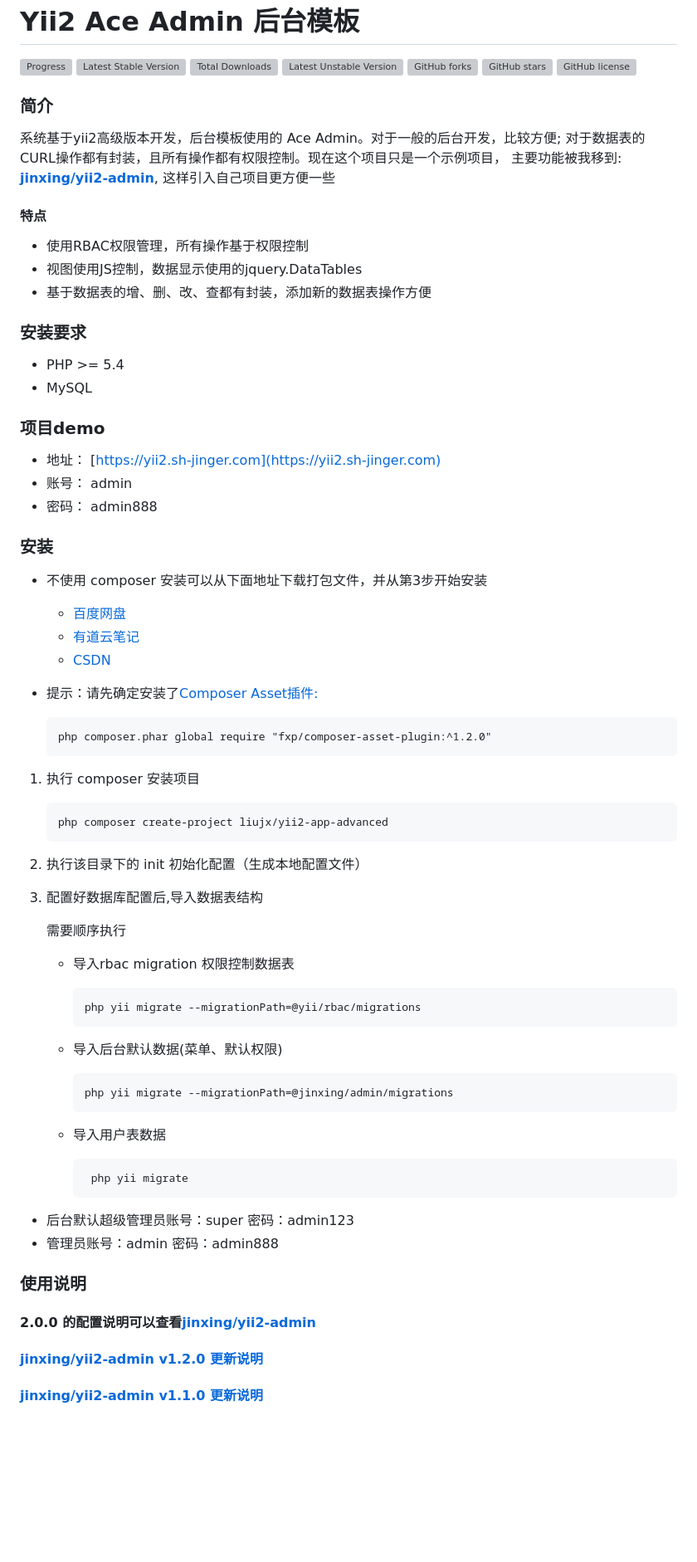
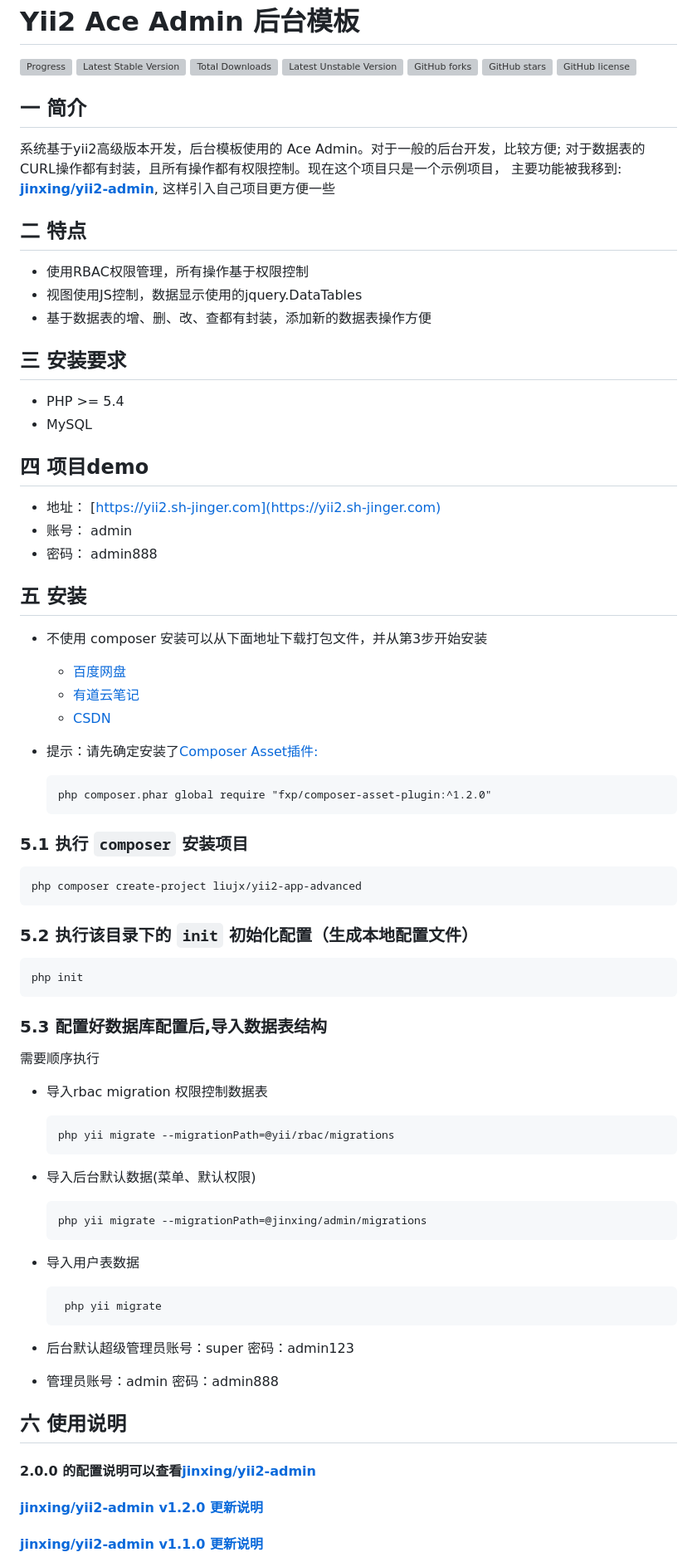
Before and after one commit to myloveGy/yii2-ace-admin, a Markdown page: README.md, the part around the change printed below. Shown: that part at 83% size. Rendered like a GitHub page; blank space fills up the shorter version; grey boxes are pictures that could not be loaded.

````diff
--- a/README.md
+++ b/README.md
@@ -9,27 +9,27 @@ Yii2 Ace Admin 后台模板
 [![GitHub stars](https://img.shields.io/github/stars/myloveGy/yii2-ace-admin.svg)](https://github.com/myloveGy/yii2-ace-admin/stargazers)
 [![GitHub license](https://img.shields.io/github/license/myloveGy/yii2-ace-admin.svg)](https://github.com/myloveGy/yii2-ace-admin)
 
-### 简介
+## 一 简介
 系统基于yii2高级版本开发，后台模板使用的 Ace Admin。对于一般的后台开发，比较方便;
 对于数据表的CURL操作都有封装，且所有操作都有权限控制。现在这个项目只是一个示例项目，
 主要功能被我移到: <strong>[jinxing/yii2-admin](https://packagist.org/packages/jinxing/yii2-admin)</strong>,
 这样引入自己项目更方便一些
 
-#### 特点
+## 二 特点
 * 使用RBAC权限管理，所有操作基于权限控制
 * 视图使用JS控制，数据显示使用的jquery.DataTables
 * 基于数据表的增、删、改、查都有封装，添加新的数据表操作方便
 
-### 安装要求
+## 三 安装要求
 * PHP >= 5.4
 * MySQL
 
-### 项目demo
+## 四 项目demo
 * 地址： [https://yii2.sh-jinger.com](https://yii2.sh-jinger.com)
 * 账号： admin
 * 密码： admin888
 
-### 安装
+## 五 安装
 
 * 不使用 composer 安装可以从下面地址下载打包文件，并从第3步开始安装
 
@@ -42,39 +42,42 @@ Yii2 Ace Admin 后台模板
     php composer.phar global require "fxp/composer-asset-plugin:^1.2.0"
     ```
 
-1. 执行 composer 安装项目
+### 5.1 执行 `composer` 安装项目
 
+```
+php composer create-project liujx/yii2-app-advanced
+```
+
+### 5.2 执行该目录下的 `init` 初始化配置（生成本地配置文件）
+
+```bash
+php init
+```
+
+### 5.3 配置好数据库配置后,导入数据表结构
+
+需要顺序执行
+
+* 导入rbac migration 权限控制数据表
     ```
-    php composer create-project liujx/yii2-app-advanced
+    php yii migrate --migrationPath=@yii/rbac/migrations
+    ```
+* 导入后台默认数据(菜单、默认权限)
+    ```
+    php yii migrate --migrationPath=@jinxing/admin/migrations
     ```
 
-2. 执行该目录下的 init 初始化配置（生成本地配置文件）
-
-3. 配置好数据库配置后,导入数据表结构
-
-    需要顺序执行
-
-    * 导入rbac migration 权限控制数据表
-        ```
-        php yii migrate --migrationPath=@yii/rbac/migrations
-        ```
-    * 导入后台默认数据(菜单、默认权限)
-        ```
-        php yii migrate --migrationPath=@jinxing/admin/migrations
-        ```
-
-    *  导入用户表数据
-        ```
-         php yii migrate
-        ```
+*  导入用户表数据
+    ```
+     php yii migrate
+    ```
 
 * 后台默认超级管理员账号：super 密码：admin123
 * 管理员账号：admin 密码：admin888
 
-### 使用说明
+## 六 使用说明
 
 #### 2.0.0 的配置说明可以查看[jinxing/yii2-admin](https://github.com/myloveGy/yii2-admin/wiki)
-
 #### [jinxing/yii2-admin v1.2.0 更新说明](https://github.com/myloveGy/yii2-admin/blob/master/CHANGELOG.md)
 #### [jinxing/yii2-admin v1.1.0 更新说明](https://github.com/myloveGy/yii2-admin/blob/master/docs/v1.1.1.md)
 
````
Also changed, not shown: other parts of README.md (+37 -57 lines), docs/images/module.png (added).
